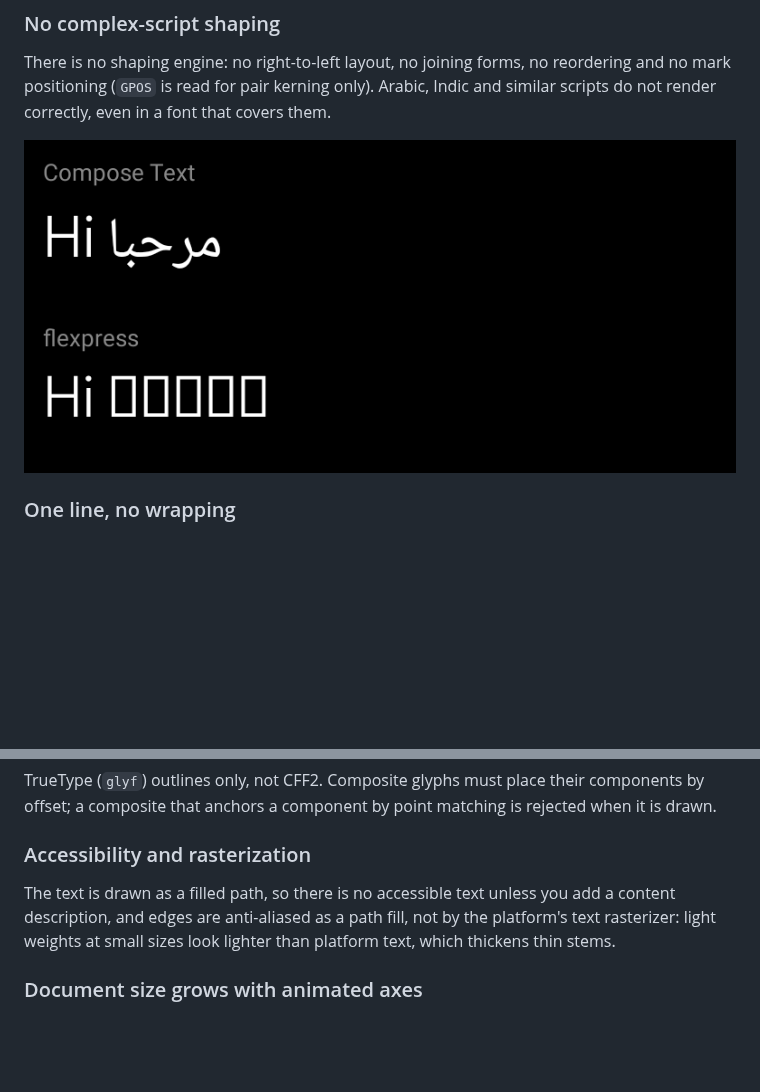
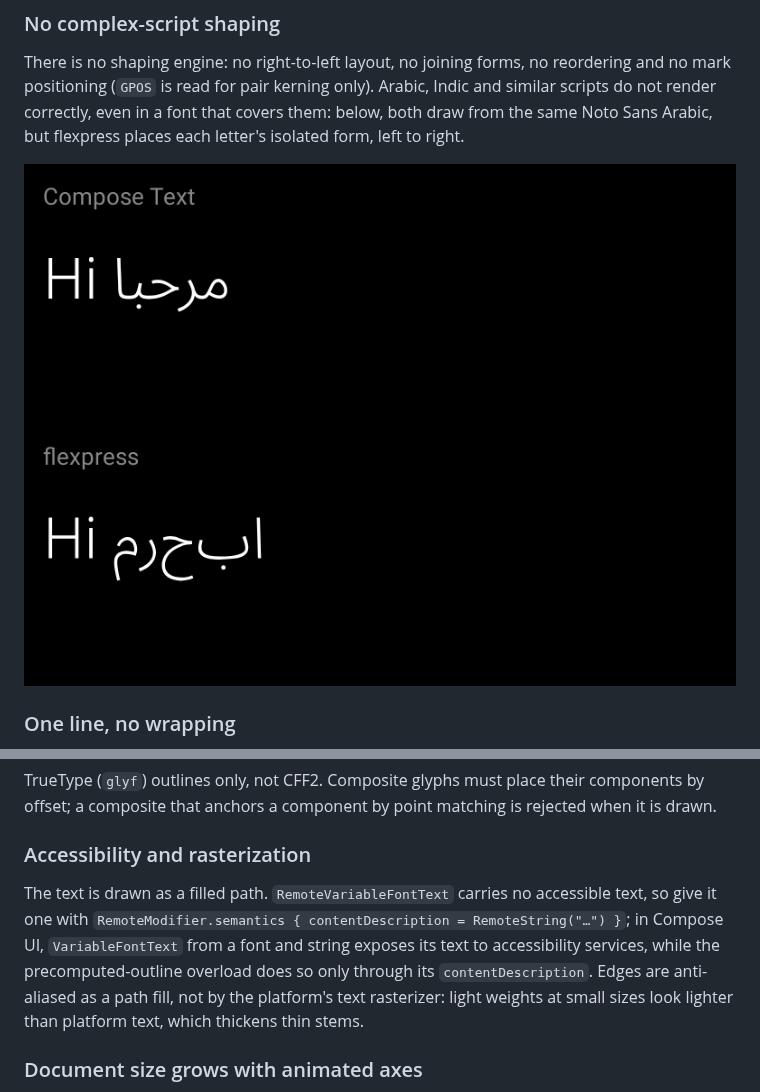
Before and after one commit to yschimke/flexpress, a Markdown page: README.md, 2 parts joined by grey strips. GitHub-like rendering; pictures changed too: docs/limitations/complex-script.gif; blank space fills up the shorter version.

Commit message:
docs: show complex-script shaping with an Arabic font, and scope the accessibility limit
The complex-script preview used a Latin font with no Arabic glyphs, so it
only repeated the font-fallback case. It now uses a Noto Sans Arabic
subset (fonts/res/raw/noto_sans_arabic.ttf, wght only, shaping features
kept), so both rows draw the same glyphs and differ only in shaping:
Compose joins the letters right to left, flexpress places isolated forms
left to right.

The accessibility limitation applied to all of flexpress; Compose UI's
VariableFontText exposes its text, so the README now scopes it to
RemoteVariableFontText and names RemoteModifier.semantics.

```diff
--- a/README.md
+++ b/README.md
@@ -51,5 +51,6 @@ easy to hit: choose the font's character coverage for the text you will draw.
 
 There is no shaping engine: no right-to-left layout, no joining forms, no reordering and no mark
 positioning (`GPOS` is read for pair kerning only). Arabic, Indic and similar scripts do not render
-correctly, even in a font that covers them.
+correctly, even in a font that covers them: below, both draw from the same Noto Sans Arabic, but
+flexpress places each letter's isolated form, left to right.
 
@@ -78,9 +79,11 @@ composite that anchors a component by point matching is rejected when it is draw
 
 ### Accessibility and rasterization
 
-The text is drawn as a filled path, so there is no accessible text unless you add a content
-description, and edges are anti-aliased as a path fill, not by the platform's text rasterizer: light
-weights at small sizes look lighter than platform text, which thickens thin stems.
+The text is drawn as a filled path. `RemoteVariableFontText` carries no accessible text, so give it
+one with `RemoteModifier.semantics { contentDescription = RemoteString("…") }`; in Compose UI, `VariableFontText` from a font and string
+exposes its text to accessibility services, while the precomputed-outline overload does so only
+through its `contentDescription`. Edges are anti-aliased as a path fill, not by the platform's text
+rasterizer: light weights at small sizes look lighter than platform text, which thickens thin stems.
 
 ### Document size grows with animated axes
 
```
Also changed, not shown: other parts of README.md (+1 -1 lines), fonts/README.md (+1 -0 lines), 3 other files.
